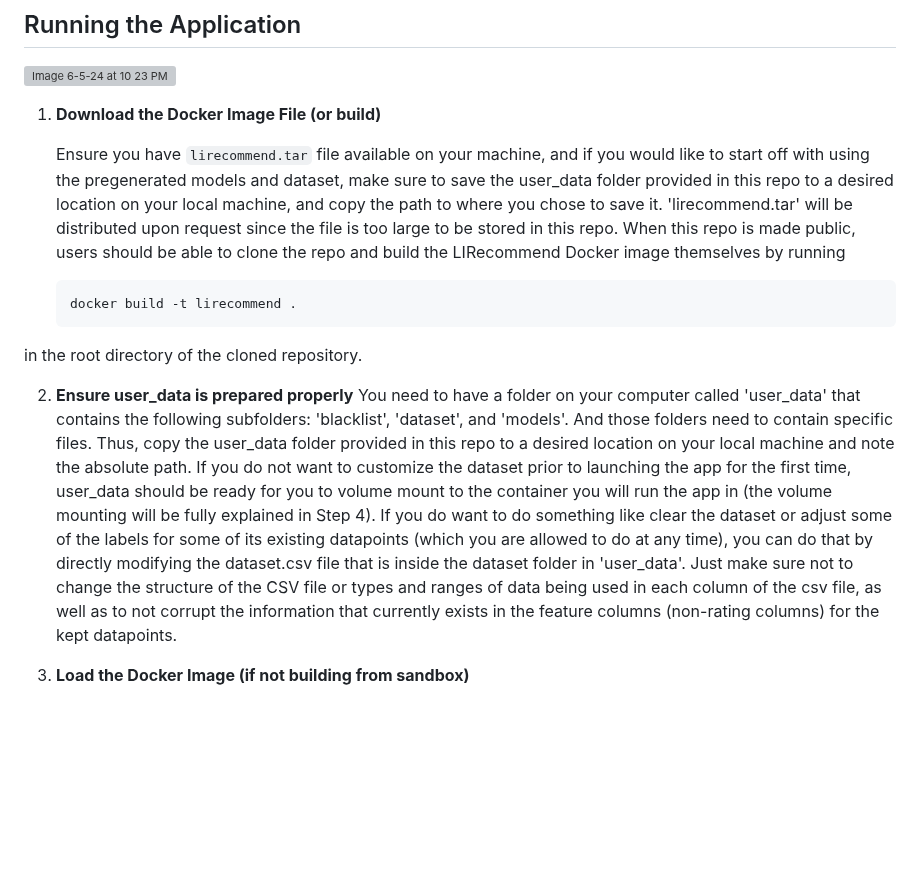
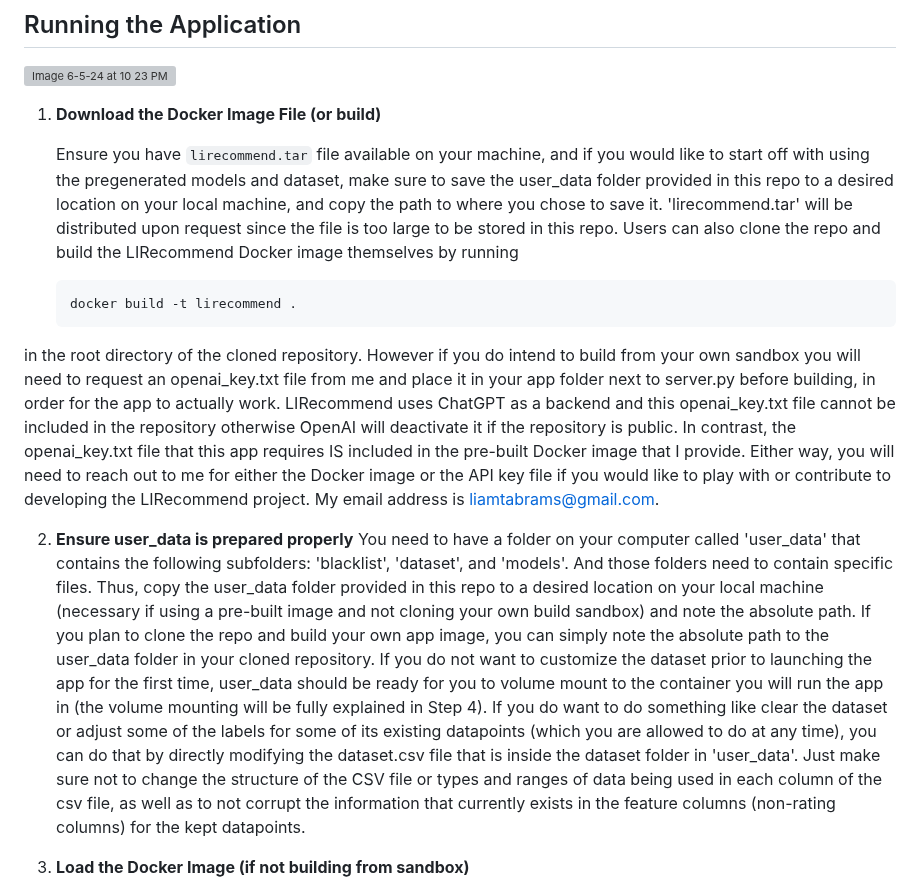
Before and after one commit to liamtabrams/LIRecommend, a Markdown page: README.md, the part around the change. Rendered like a GitHub page; blank space fills up the shorter version; grey boxes are pictures that could not be loaded.

````diff
--- a/README.md
+++ b/README.md
@@ -26,14 +26,14 @@ Follow the official Docker installation guide for your specific Linux distributi
 
 1. **Download the Docker Image File (or build)**
 
-   Ensure you have `lirecommend.tar` file available on your machine, and if you would like to start off with using the pregenerated models and dataset, make sure to save the user_data folder provided in this repo to a desired location on your local machine, and copy the path to where you chose to save it. 'lirecommend.tar' will be distributed upon request since the file is too large to be stored in this repo. When this repo is made public, users should be able to clone the repo and build the LIRecommend Docker image themselves by running
+   Ensure you have `lirecommend.tar` file available on your machine, and if you would like to start off with using the pregenerated models and dataset, make sure to save the user_data folder provided in this repo to a desired location on your local machine, and copy the path to where you chose to save it. 'lirecommend.tar' will be distributed upon request since the file is too large to be stored in this repo. Users can also clone the repo and build the LIRecommend Docker image themselves by running
    ```bash
    docker build -t lirecommend .
    ```
-in the root directory of the cloned repository.
+in the root directory of the cloned repository. However if you do intend to build from your own sandbox you will need to request an openai_key.txt file from me and place it in your app folder next to server.py before building, in order for the app to actually work. LIRecommend uses ChatGPT as a backend and this openai_key.txt file cannot be included in the repository otherwise OpenAI will deactivate it if the repository is public. In contrast, the openai_key.txt file that this app requires IS included in the pre-built Docker image that I provide. Either way, you will need to reach out to me for either the Docker image or the API key file if you would like to play with or contribute to developing the LIRecommend project. My email address is liamtabrams@gmail.com.
 
 2. **Ensure user_data is prepared properly**
-   You need to have a folder on your computer called 'user_data' that contains the following subfolders: 'blacklist', 'dataset', and 'models'. And those folders need to contain specific files. Thus, copy the user_data folder provided in this repo to a desired location on your local machine and note the absolute path. If you do not want to customize the dataset prior to launching the app for the first time, user_data should be ready for you to volume mount to the container you will run the app in (the volume mounting will be fully explained in Step 4). If you do want to do something like clear the dataset or adjust some of the labels for some of its existing datapoints (which you are allowed to do at any time), you can do that by directly modifying the dataset.csv file that is inside the dataset folder in 'user_data'. Just make sure not to change the structure of the CSV file or types and ranges of data being used in each column of the csv file, as well as to not corrupt the information that currently exists in the feature columns (non-rating columns) for the kept datapoints.
+   You need to have a folder on your computer called 'user_data' that contains the following subfolders: 'blacklist', 'dataset', and 'models'. And those folders need to contain specific files. Thus, copy the user_data folder provided in this repo to a desired location on your local machine (necessary if using a pre-built image and not cloning your own build sandbox) and note the absolute path. If you plan to clone the repo and build your own app image, you can simply note the absolute path to the user_data folder in your cloned repository. If you do not want to customize the dataset prior to launching the app for the first time, user_data should be ready for you to volume mount to the container you will run the app in (the volume mounting will be fully explained in Step 4). If you do want to do something like clear the dataset or adjust some of the labels for some of its existing datapoints (which you are allowed to do at any time), you can do that by directly modifying the dataset.csv file that is inside the dataset folder in 'user_data'. Just make sure not to change the structure of the CSV file or types and ranges of data being used in each column of the csv file, as well as to not corrupt the information that currently exists in the feature columns (non-rating columns) for the kept datapoints.
 
 3. **Load the Docker Image (if not building from sandbox)**
 
````
